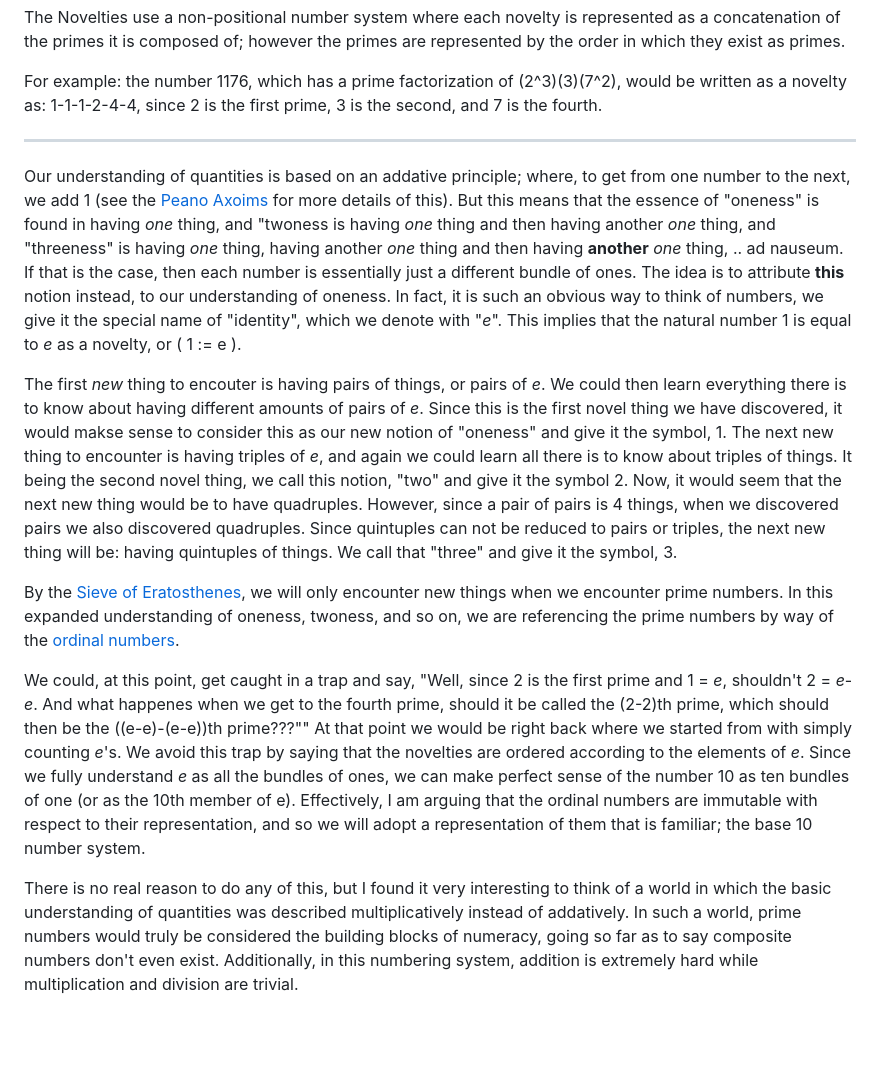
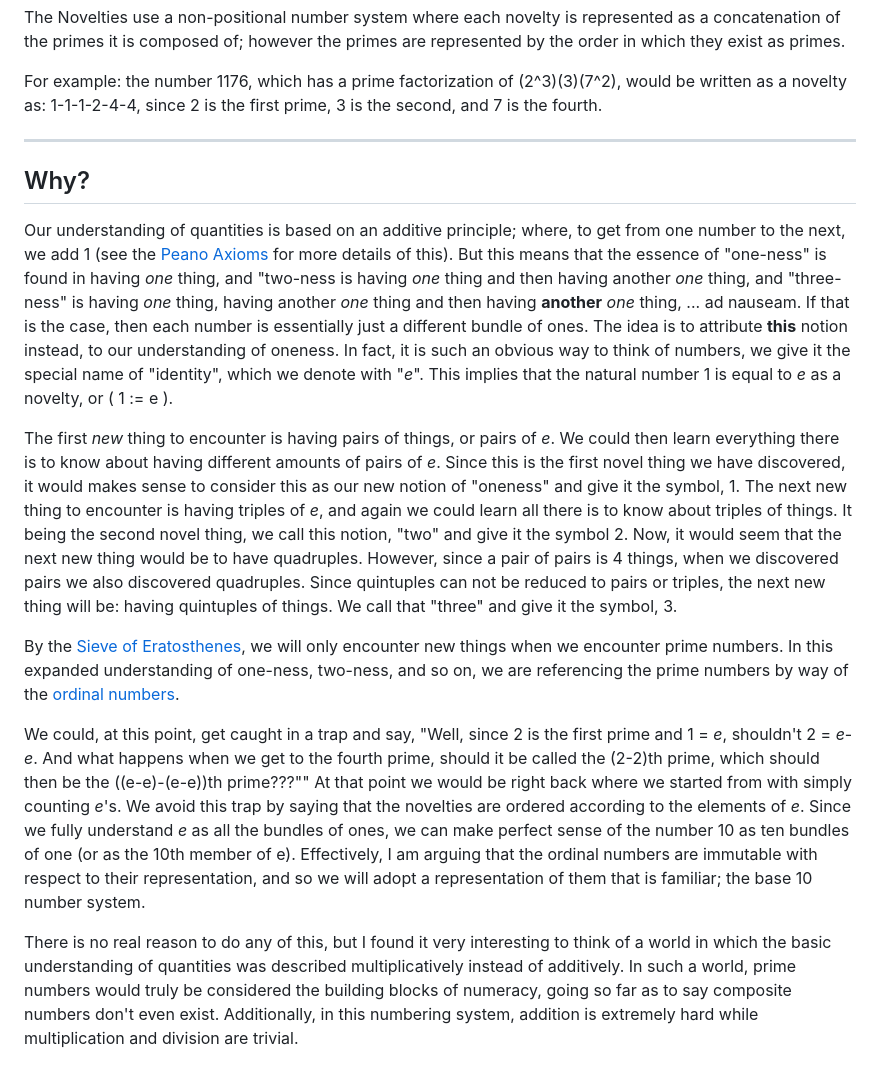
Before and after one commit to mikeverwer/novelties, a Markdown page: README.md, the part around the change. Drawn GitHub-style; blank space fills up the shorter version.

Commit message:
added subheader, fixed typos

```diff
--- a/README.md
+++ b/README.md
@@ -8,13 +8,15 @@ For example: the number 1176, which has a prime factorization of (2^3)(3)(7^2),
 
 ---
 
-Our understanding of quantities is based on an addative principle; where, to get from one number to the next, we add 1 (see the [Peano Axoims](https://youtu.be/3gBoP8jZ1Is?si=4pPOlf5IM-a0WDF2) for more details of this).  But this means that the essence of "oneness" is found in having *one* thing, and "twoness is having *one* thing and then having another *one* thing, and "threeness" is having *one* thing, having another *one* thing and then having **another** *one* thing, .. ad nauseum.  If that is the case, then each number is essentially just a different bundle of ones.  The idea is to attribute **this** notion instead, to our understanding of oneness.  In fact, it is such an obvious way to think of numbers, we give it the special name of "identity", which we denote with "*e*".  This implies that the natural number 1 is equal to *e* as a novelty, or \( 1 := e \).
+## Why?
 
-  The first *new* thing to encouter is having pairs of things, or pairs of *e*.  We could then learn everything there is to know about having different amounts of pairs of *e*.  Since this is the first novel thing we have discovered, it would makse sense to consider this as our new notion of "oneness" and give it the symbol, 1.
+Our understanding of quantities is based on an additive principle; where, to get from one number to the next, we add 1 (see the [Peano Axioms](https://youtu.be/3gBoP8jZ1Is?si=4pPOlf5IM-a0WDF2) for more details of this).  But this means that the essence of "one-ness" is found in having *one* thing, and "two-ness is having *one* thing and then having another *one* thing, and "three-ness" is having *one* thing, having another *one* thing and then having **another** *one* thing, ... ad nauseam.  If that is the case, then each number is essentially just a different bundle of ones.  The idea is to attribute **this** notion instead, to our understanding of oneness.  In fact, it is such an obvious way to think of numbers, we give it the special name of "identity", which we denote with "*e*".  This implies that the natural number 1 is equal to *e* as a novelty, or \( 1 := e \).
+
+  The first *new* thing to encounter is having pairs of things, or pairs of *e*.  We could then learn everything there is to know about having different amounts of pairs of *e*.  Since this is the first novel thing we have discovered, it would makes sense to consider this as our new notion of "oneness" and give it the symbol, 1.
   The next new thing to encounter is having triples of *e*, and again we could learn all there is to know about triples of things.  It being the second novel thing, we call this notion, "two" and give it the symbol 2.  Now, it would seem that the next new thing would be to have quadruples. However, since a pair of pairs is 4 things, when we discovered pairs we also discovered quadruples. Since quintuples can not be reduced to pairs or triples, the next new thing will be: having quintuples of things. We call that "three" and give it the symbol, 3.
 
-  By the [Sieve of Eratosthenes](https://en.wikipedia.org/wiki/Sieve_of_Eratosthenes), we will only encounter new things when we encounter prime numbers.  In this expanded understanding of oneness, twoness, and so on, we are referencing the prime numbers by way of the [ordinal numbers](https://en.wikipedia.org/wiki/Ordinal_number).
+  By the [Sieve of Eratosthenes](https://en.wikipedia.org/wiki/Sieve_of_Eratosthenes), we will only encounter new things when we encounter prime numbers.  In this expanded understanding of one-ness, two-ness, and so on, we are referencing the prime numbers by way of the [ordinal numbers](https://en.wikipedia.org/wiki/Ordinal_number).
 
-  We could, at this point, get caught in a trap and say, "Well, since 2 is the first prime and 1 = *e*, shouldn't 2 = *e*-*e*. And what happenes when we get to the fourth prime, should it be called the (2-2)th prime, which should then be the ((e-e)-(e-e))th prime???""  At that point we would be right back where we started from with simply counting *e*'s.  We avoid this trap by saying that the novelties are ordered according to the elements of *e*.  Since we fully understand *e* as all the bundles of ones, we can make perfect sense of the number 10 as ten bundles of one (or as the 10th member of e).  Effectively, I am arguing that the ordinal numbers are immutable with respect to their representation, and so we will adopt a representation of them that is familiar; the base 10 number system.
+  We could, at this point, get caught in a trap and say, "Well, since 2 is the first prime and 1 = *e*, shouldn't 2 = *e*-*e*. And what happens when we get to the fourth prime, should it be called the (2-2)th prime, which should then be the ((e-e)-(e-e))th prime???""  At that point we would be right back where we started from with simply counting *e*'s.  We avoid this trap by saying that the novelties are ordered according to the elements of *e*.  Since we fully understand *e* as all the bundles of ones, we can make perfect sense of the number 10 as ten bundles of one (or as the 10th member of e).  Effectively, I am arguing that the ordinal numbers are immutable with respect to their representation, and so we will adopt a representation of them that is familiar; the base 10 number system.
 
-  There is no real reason to do any of this, but I found it very interesting to think of a world in which the basic understanding of quantities was described multiplicatively instead of addatively. In such a world, prime numbers would truly be considered the building blocks of numeracy, going so far as to say composite numbers don't even exist. Additionally, in this numbering system, addition is extremely hard while multiplication and division are trivial.
+  There is no real reason to do any of this, but I found it very interesting to think of a world in which the basic understanding of quantities was described multiplicatively instead of additively. In such a world, prime numbers would truly be considered the building blocks of numeracy, going so far as to say composite numbers don't even exist. Additionally, in this numbering system, addition is extremely hard while multiplication and division are trivial.
```
